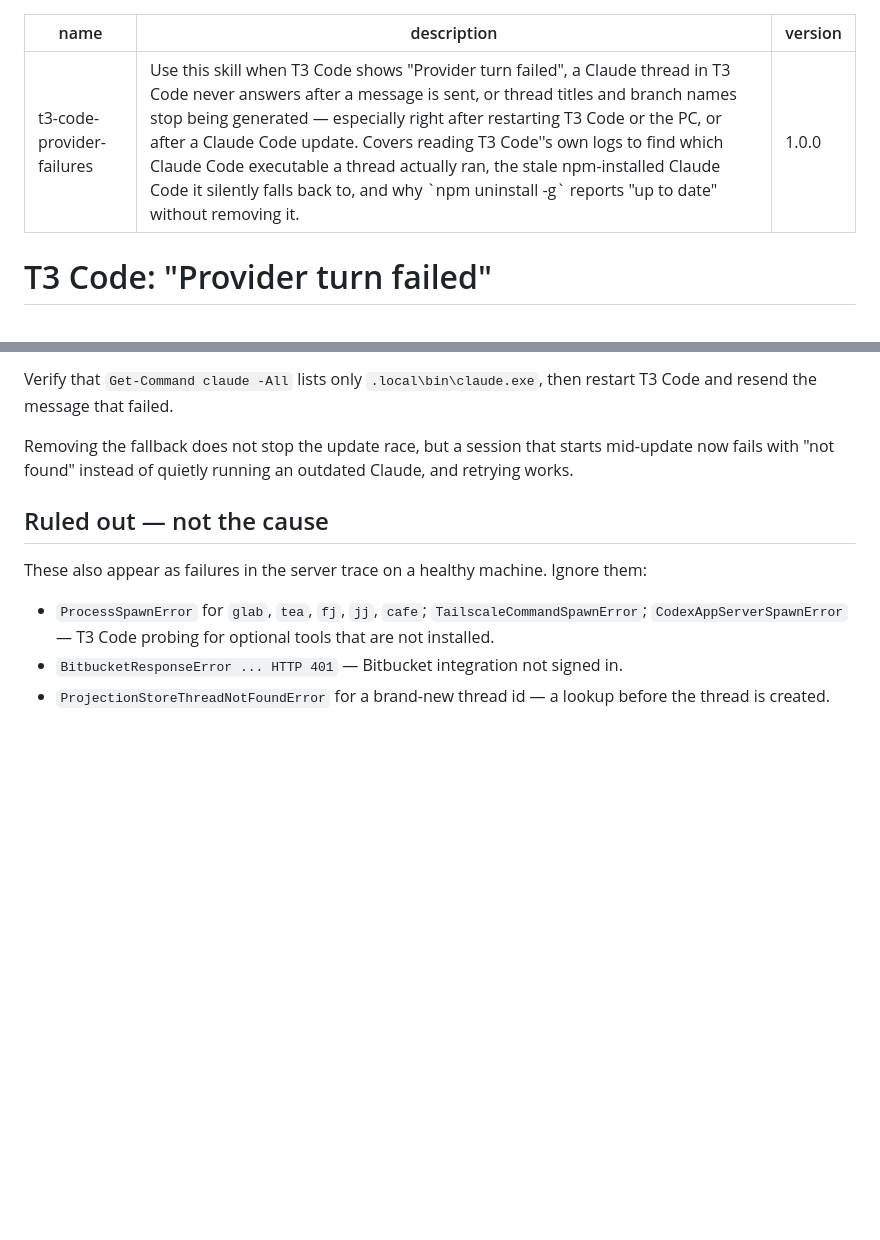
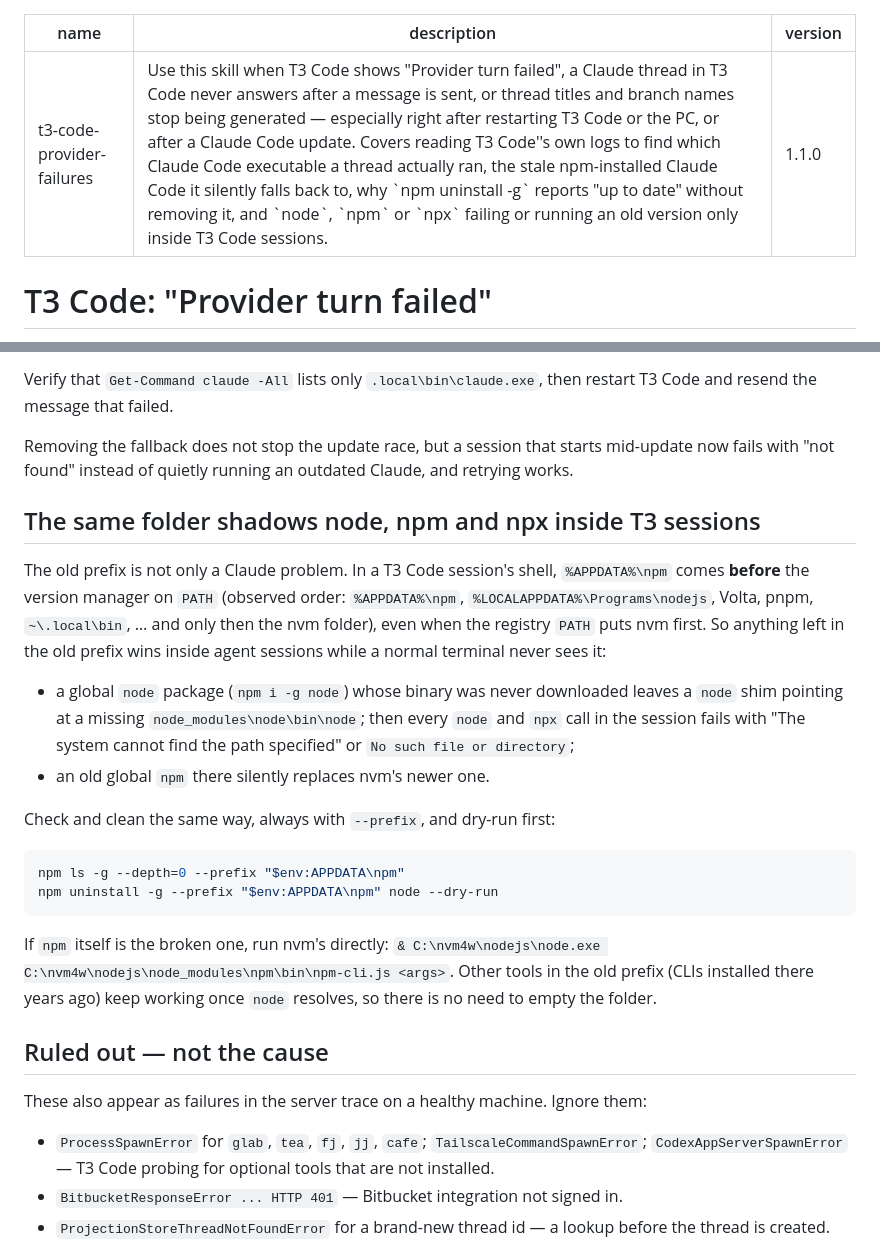
Before and after one commit to guyvdn/skills, a Markdown page: skills/t3-code-provider-failures/SKILL.md, 2 parts joined by grey strips. Rendered like a GitHub page; blank space fills up the shorter version.

Commit message:
t3-code-provider-failures: the old npm prefix also shadows node/npm/npx in T3 sessions
T3 Code puts %APPDATA%\npm ahead of the version manager on its sessions' PATH,
so a leftover global node package (shim to a never-downloaded binary) or an old
global npm there breaks or downgrades node/npm/npx inside agent sessions only.
Adds how to list, dry-run and remove with --prefix.

````diff
--- a/skills/t3-code-provider-failures/SKILL.md
+++ b/skills/t3-code-provider-failures/SKILL.md
@@ -1,7 +1,7 @@
 ---
 name: t3-code-provider-failures
-description: 'Use this skill when T3 Code shows "Provider turn failed", a Claude thread in T3 Code never answers after a message is sent, or thread titles and branch names stop being generated — especially right after restarting T3 Code or the PC, or after a Claude Code update. Covers reading T3 Code''s own logs to find which Claude Code executable a thread actually ran, the stale npm-installed Claude Code it silently falls back to, and why `npm uninstall -g` reports "up to date" without removing it.'
-version: 1.0.0
+description: 'Use this skill when T3 Code shows "Provider turn failed", a Claude thread in T3 Code never answers after a message is sent, or thread titles and branch names stop being generated — especially right after restarting T3 Code or the PC, or after a Claude Code update. Covers reading T3 Code''s own logs to find which Claude Code executable a thread actually ran, the stale npm-installed Claude Code it silently falls back to, why `npm uninstall -g` reports "up to date" without removing it, and `node`, `npm` or `npx` failing or running an old version only inside T3 Code sessions.'
+version: 1.1.0
 ---
 
 # T3 Code: "Provider turn failed"
@@ -80,6 +80,32 @@ and resend the message that failed.
 Removing the fallback does not stop the update race, but a session that starts mid-update now
 fails with "not found" instead of quietly running an outdated Claude, and retrying works.
 
+## The same folder shadows node, npm and npx inside T3 sessions
+
+The old prefix is not only a Claude problem. In a T3 Code session's shell, `%APPDATA%\npm`
+comes **before** the version manager on `PATH` (observed order: `%APPDATA%\npm`,
+`%LOCALAPPDATA%\Programs\nodejs`, Volta, pnpm, `~\.local\bin`, … and only then the nvm
+folder), even when the registry `PATH` puts nvm first. So anything left in the old prefix
+wins inside agent sessions while a normal terminal never sees it:
+
+- a global `node` package (`npm i -g node`) whose binary was never downloaded leaves a
+  `node` shim pointing at a missing `node_modules\node\bin\node`; then every `node` and
+  `npx` call in the session fails with "The system cannot find the path specified" or
+  `No such file or directory`;
+- an old global `npm` there silently replaces nvm's newer one.
+
+Check and clean the same way, always with `--prefix`, and dry-run first:
+
+```powershell
+npm ls -g --depth=0 --prefix "$env:APPDATA\npm"
+npm uninstall -g --prefix "$env:APPDATA\npm" node --dry-run
+```
+
+If `npm` itself is the broken one, run nvm's directly:
+`& C:\nvm4w\nodejs\node.exe C:\nvm4w\nodejs\node_modules\npm\bin\npm-cli.js <args>`. Other
+tools in the old prefix (CLIs installed there years ago) keep working once `node` resolves,
+so there is no need to empty the folder.
+
 ## Ruled out — not the cause
 
 These also appear as failures in the server trace on a healthy machine. Ignore them:
````
